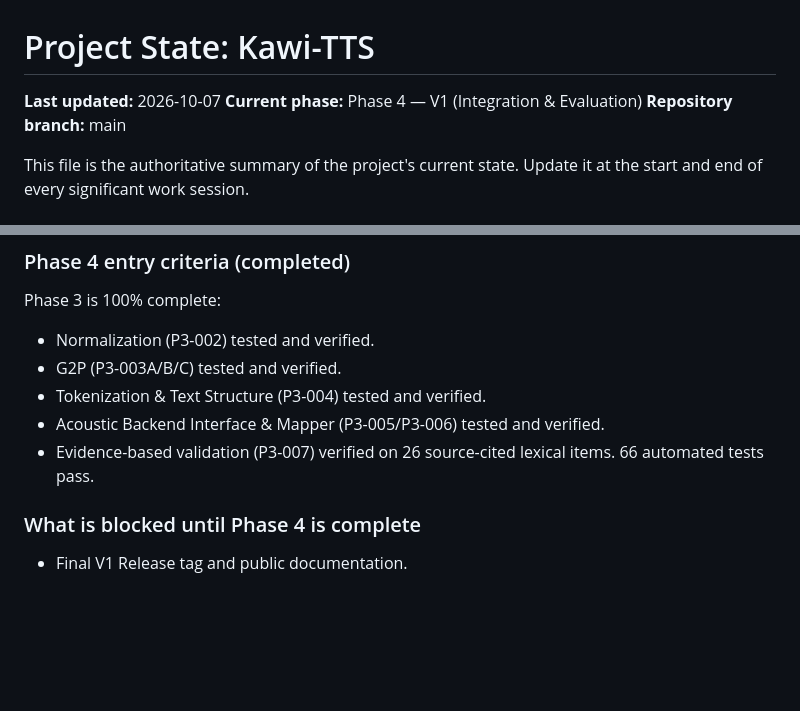
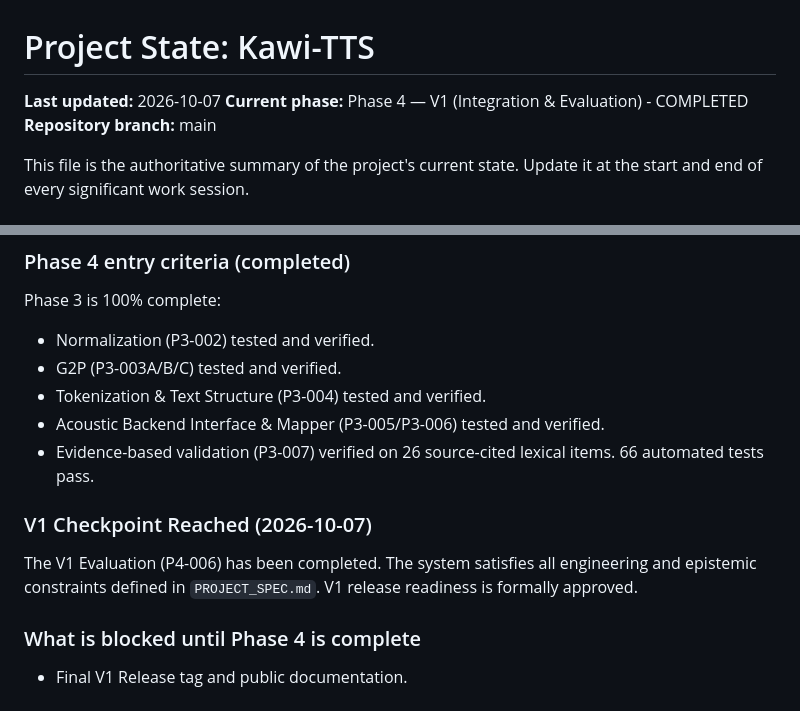
Before and after one commit to krispypasta/kawi-tts, a Markdown page: PROJECT_STATE.md, 2 parts joined by grey strips. Rendered like a GitHub page; blank space fills up the shorter version.

Commit message:
Complete P4-006 V1 Evaluation and Release Readiness

```diff
--- a/PROJECT_STATE.md
+++ b/PROJECT_STATE.md
@@ -1,7 +1,7 @@
 # Project State: Kawi-TTS
 
 **Last updated:** 2026-10-07
-**Current phase:** Phase 4 — V1 (Integration & Evaluation)
+**Current phase:** Phase 4 — V1 (Integration & Evaluation) - COMPLETED
 **Repository branch:** main
 
 This file is the authoritative summary of the project's current state.
@@ -27,6 +27,10 @@ Phase 3 is 100% complete:
 - Tokenization & Text Structure (P3-004) tested and verified.
 - Acoustic Backend Interface & Mapper (P3-005/P3-006) tested and verified.
 - Evidence-based validation (P3-007) verified on 26 source-cited lexical items. 66 automated tests pass.
+
+### V1 Checkpoint Reached (2026-10-07)
+The V1 Evaluation (P4-006) has been completed. The system satisfies all engineering and epistemic constraints defined in `PROJECT_SPEC.md`. V1 release readiness is formally approved.
+
 
 ### What is blocked until Phase 4 is complete
 
```
Also changed, not shown: TODO.md (+1 -1 lines), docs/P4_006_V1_EVALUATION.md (added, +89 -0 lines).
